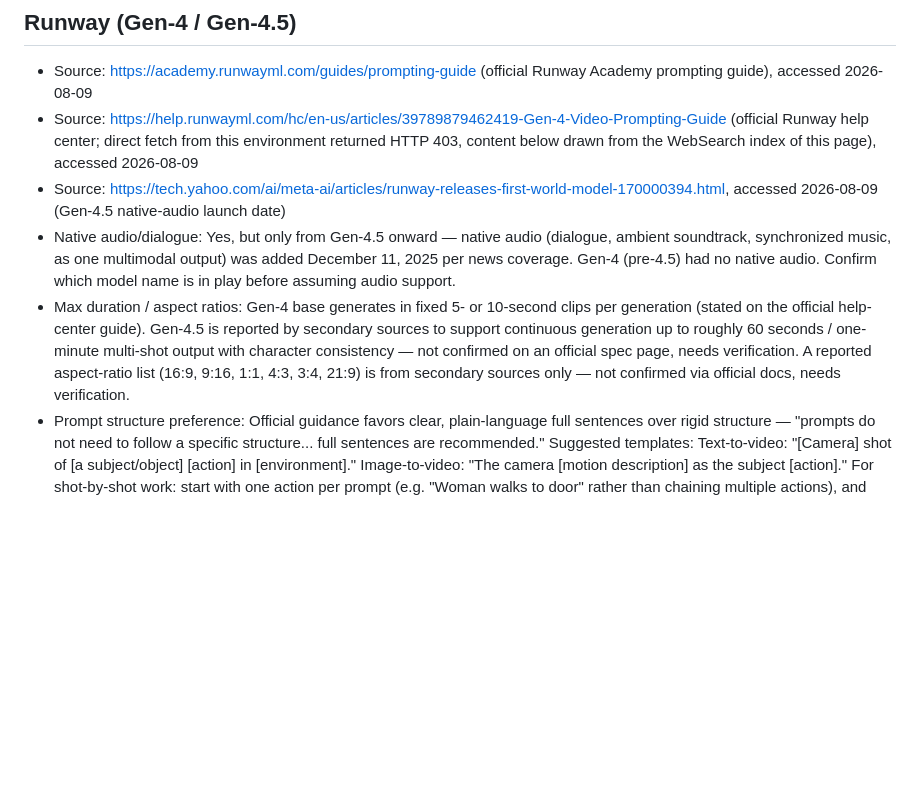
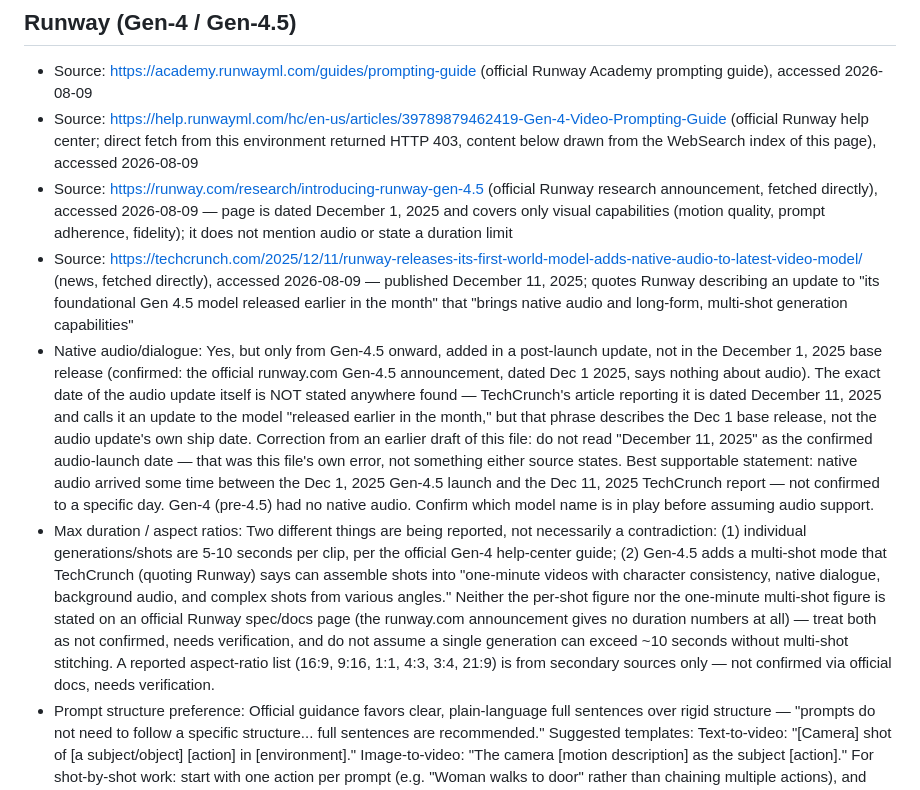
Before and after one commit to tejanaik24/prompt-king, a Markdown page: reference/platform-cheatsheets.md, the part around the change. Drawn GitHub-style; blank space fills up the shorter version.

Commit message:
Fix unsupported Runway audio-launch date claim, tighten duration hedge

```diff
--- a/reference/platform-cheatsheets.md
+++ b/reference/platform-cheatsheets.md
@@ -90,21 +90,43 @@ lower-confidence than fields confirmed on a first-party page.
   (official Runway help center; direct fetch from this environment returned
   HTTP 403, content below drawn from the WebSearch index of this page),
   accessed 2026-08-09
-- Source: https://tech.yahoo.com/ai/meta-ai/articles/runway-releases-first-world-model-170000394.html,
-  accessed 2026-08-09 (Gen-4.5 native-audio launch date)
-- Native audio/dialogue: Yes, but only from Gen-4.5 onward — native audio
-  (dialogue, ambient soundtrack, synchronized music, as one multimodal
-  output) was added December 11, 2025 per news coverage. Gen-4 (pre-4.5) had
-  no native audio. Confirm which model name is in play before assuming audio
-  support.
-- Max duration / aspect ratios: Gen-4 base generates in fixed 5- or
-  10-second clips per generation (stated on the official help-center guide).
-  Gen-4.5 is reported by secondary sources to support continuous generation
-  up to roughly 60 seconds / one-minute multi-shot output with character
-  consistency — not confirmed on an official spec page, needs verification.
-  A reported aspect-ratio list (16:9, 9:16, 1:1, 4:3, 3:4, 21:9) is from
-  secondary sources only — not confirmed via official docs, needs
-  verification.
+- Source: https://runway.com/research/introducing-runway-gen-4.5 (official
+  Runway research announcement, fetched directly), accessed 2026-08-09 —
+  page is dated December 1, 2025 and covers only visual capabilities
+  (motion quality, prompt adherence, fidelity); it does not mention audio or
+  state a duration limit
+- Source: https://techcrunch.com/2025/12/11/runway-releases-its-first-world-model-adds-native-audio-to-latest-video-model/
+  (news, fetched directly), accessed 2026-08-09 — published December 11,
+  2025; quotes Runway describing an update to "its foundational Gen 4.5
+  model released earlier in the month" that "brings native audio and
+  long-form, multi-shot generation capabilities"
+- Native audio/dialogue: Yes, but only from Gen-4.5 onward, added in a
+  post-launch update, not in the December 1, 2025 base release (confirmed:
+  the official runway.com Gen-4.5 announcement, dated Dec 1 2025, says
+  nothing about audio). The exact date of the audio update itself is NOT
+  stated anywhere found — TechCrunch's article reporting it is dated
+  December 11, 2025 and calls it an update to the model "released earlier in
+  the month," but that phrase describes the Dec 1 base release, not the
+  audio update's own ship date. Correction from an earlier draft of this
+  file: do not read "December 11, 2025" as the confirmed audio-launch date —
+  that was this file's own error, not something either source states. Best
+  supportable statement: native audio arrived some time between the Dec 1,
+  2025 Gen-4.5 launch and the Dec 11, 2025 TechCrunch report — not confirmed
+  to a specific day. Gen-4 (pre-4.5) had no native audio. Confirm which model
+  name is in play before assuming audio support.
+- Max duration / aspect ratios: Two different things are being reported, not
+  necessarily a contradiction: (1) individual generations/shots are 5-10
+  seconds per clip, per the official Gen-4 help-center guide; (2) Gen-4.5
+  adds a multi-shot mode that TechCrunch (quoting Runway) says can assemble
+  shots into "one-minute videos with character consistency, native dialogue,
+  background audio, and complex shots from various angles." Neither the
+  per-shot figure nor the one-minute multi-shot figure is stated on an
+  official Runway spec/docs page (the runway.com announcement gives no
+  duration numbers at all) — treat both as not confirmed, needs
+  verification, and do not assume a single generation can exceed ~10 seconds
+  without multi-shot stitching. A reported aspect-ratio list (16:9, 9:16,
+  1:1, 4:3, 3:4, 21:9) is from secondary sources only — not confirmed via
+  official docs, needs verification.
 - Prompt structure preference: Official guidance favors clear, plain-language
   full sentences over rigid structure — "prompts do not need to follow a
   specific structure... full sentences are recommended." Suggested
```
